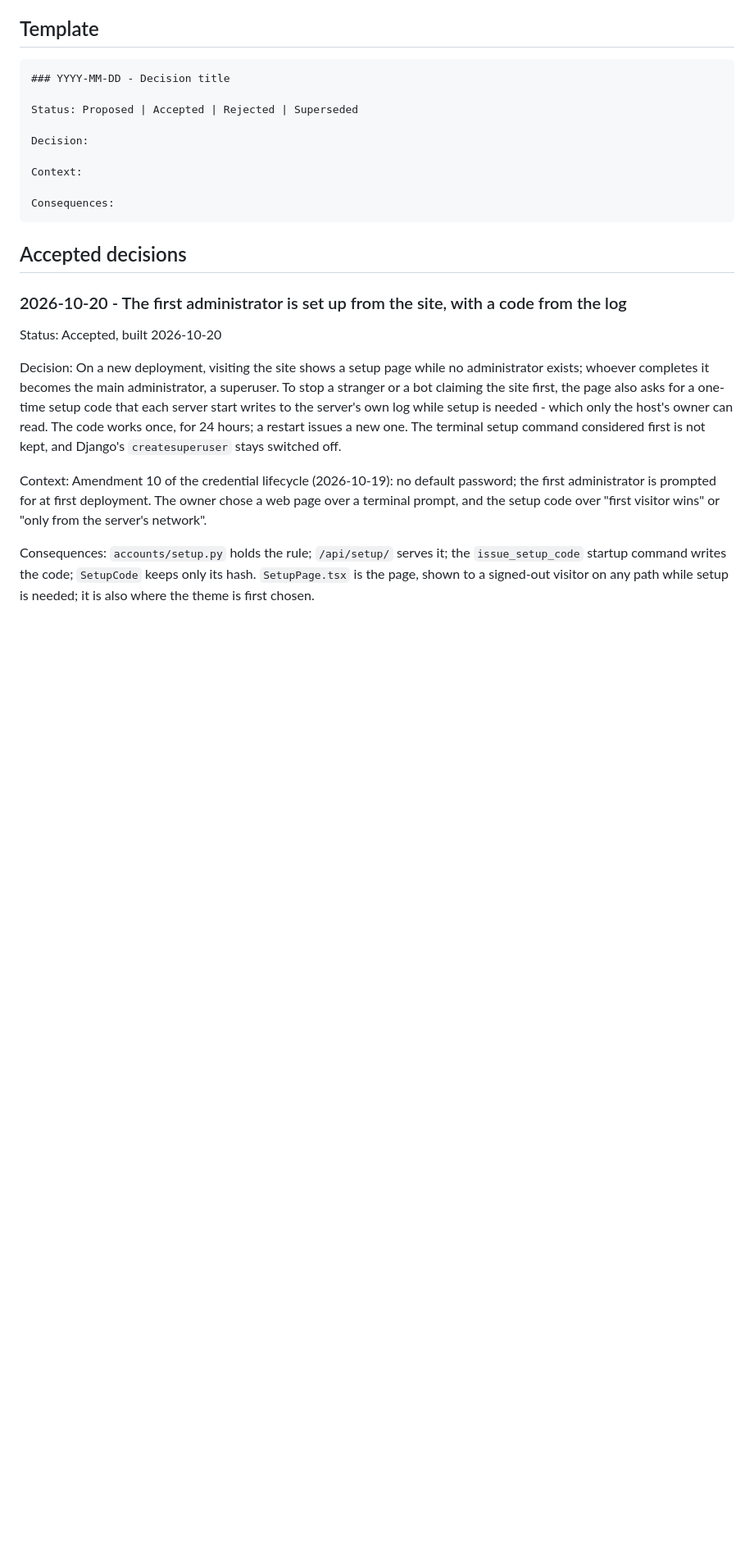
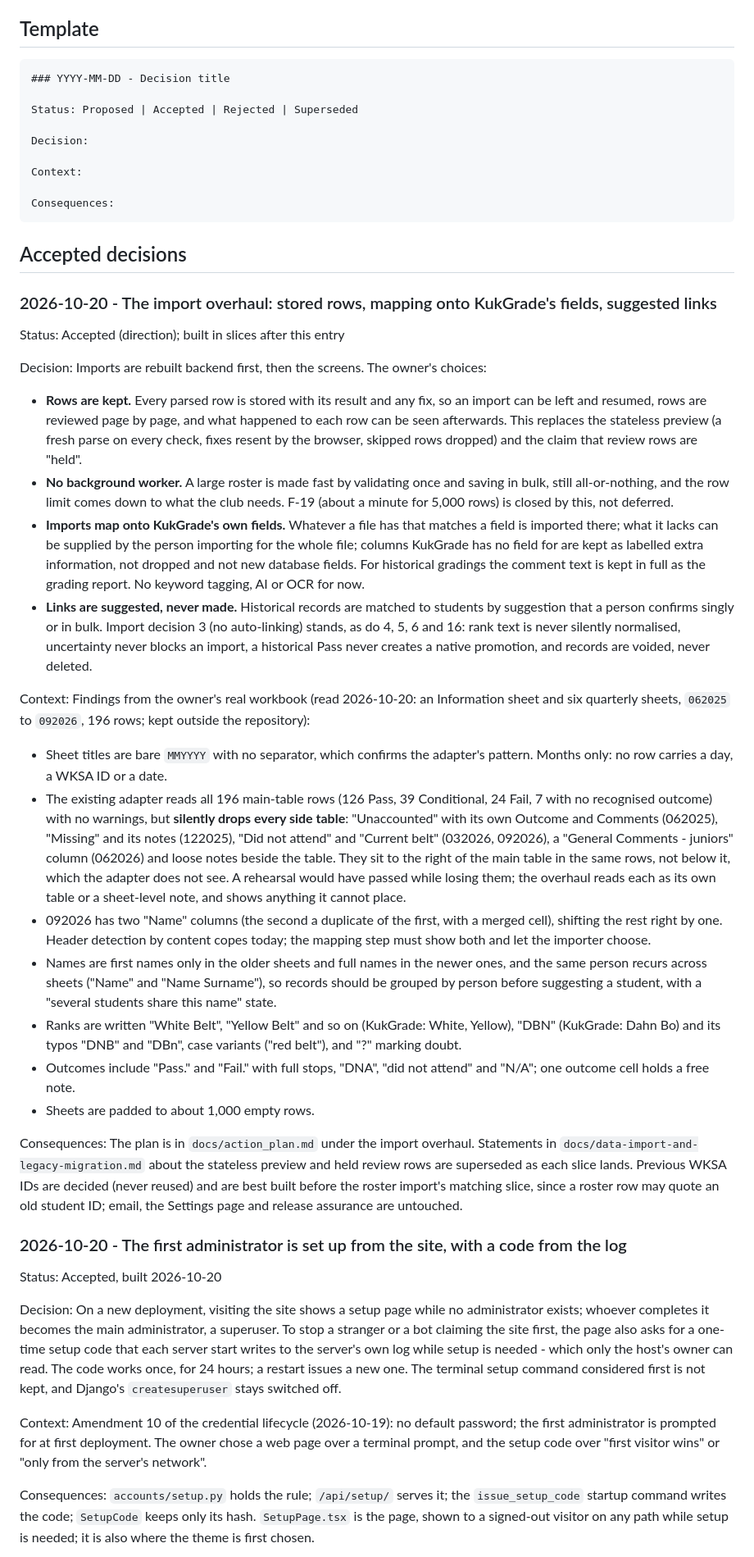
Before and after one commit to TheRedTower/KukGrade, a Markdown page: docs/decision_log.md, the part around one of its changes. Shown at 82% size. Rendered like a GitHub page; blank space fills up the shorter version.

````diff
--- a/docs/decision_log.md
+++ b/docs/decision_log.md
@@ -17,6 +17,73 @@ Consequences:
 ```
 
 ## Accepted decisions
+
+### 2026-10-20 - The import overhaul: stored rows, mapping onto KukGrade's fields, suggested links
+
+Status: Accepted (direction); built in slices after this entry
+
+Decision:
+Imports are rebuilt backend first, then the screens. The owner's choices:
+
+- **Rows are kept.** Every parsed row is stored with its result and any fix,
+  so an import can be left and resumed, rows are reviewed page by page, and
+  what happened to each row can be seen afterwards. This replaces the
+  stateless preview (a fresh parse on every check, fixes resent by the
+  browser, skipped rows dropped) and the claim that review rows are "held".
+- **No background worker.** A large roster is made fast by validating once
+  and saving in bulk, still all-or-nothing, and the row limit comes down to
+  what the club needs. F-19 (about a minute for 5,000 rows) is closed by
+  this, not deferred.
+- **Imports map onto KukGrade's own fields.** Whatever a file has that
+  matches a field is imported there; what it lacks can be supplied by the
+  person importing for the whole file; columns KukGrade has no field for are
+  kept as labelled extra information, not dropped and not new database
+  fields. For historical gradings the comment text is kept in full as the
+  grading report. No keyword tagging, AI or OCR for now.
+- **Links are suggested, never made.** Historical records are matched to
+  students by suggestion that a person confirms singly or in bulk. Import
+  decision 3 (no auto-linking) stands, as do 4, 5, 6 and 16: rank text is
+  never silently normalised, uncertainty never blocks an import, a
+  historical Pass never creates a native promotion, and records are voided,
+  never deleted.
+
+Context:
+Findings from the owner's real workbook (read 2026-10-20: an Information sheet
+and six quarterly sheets, `062025` to `092026`, 196 rows; kept outside the
+repository):
+
+- Sheet titles are bare `MMYYYY` with no separator, which confirms the
+  adapter's pattern. Months only: no row carries a day, a WKSA ID or a date.
+- The existing adapter reads all 196 main-table rows (126 Pass, 39
+  Conditional, 24 Fail, 7 with no recognised outcome) with no warnings, but
+  **silently drops every side table**: "Unaccounted" with its own Outcome and
+  Comments (062025), "Missing" and its notes (122025), "Did not attend" and
+  "Current belt" (032026, 092026), a "General Comments - juniors" column
+  (062026) and loose notes beside the table. They sit to the right of the
+  main table in the same rows, not below it, which the adapter does not see.
+  A rehearsal would have passed while losing them; the overhaul reads each as
+  its own table or a sheet-level note, and shows anything it cannot place.
+- 092026 has two "Name" columns (the second a duplicate of the first, with a
+  merged cell), shifting the rest right by one. Header detection by content
+  copes today; the mapping step must show both and let the importer choose.
+- Names are first names only in the older sheets and full names in the
+  newer ones, and the same person recurs across sheets ("Name" and "Name
+  Surname"), so records should be grouped by person before suggesting a
+  student, with a "several students share this name" state.
+- Ranks are written "White Belt", "Yellow Belt" and so on (KukGrade: White,
+  Yellow), "DBN" (KukGrade: Dahn Bo) and its typos "DNB" and "DBn", case
+  variants ("red belt"), and "?" marking doubt.
+- Outcomes include "Pass." and "Fail." with full stops, "DNA", "did not
+  attend" and "N/A"; one outcome cell holds a free note.
+- Sheets are padded to about 1,000 empty rows.
+
+Consequences:
+The plan is in `docs/action_plan.md` under the import overhaul. Statements in
+`docs/data-import-and-legacy-migration.md` about the stateless preview and
+held review rows are superseded as each slice lands. Previous WKSA IDs are
+decided (never reused) and are best built before the roster import's matching
+slice, since a roster row may quote an old student ID; email, the Settings
+page and release assurance are untouched.
 
 ### 2026-10-20 - The first administrator is set up from the site, with a code from the log
 
````
Also changed, not shown: other parts of docs/decision_log.md (+18 -8 lines), docs/action_plan.md (+25 -7 lines).
